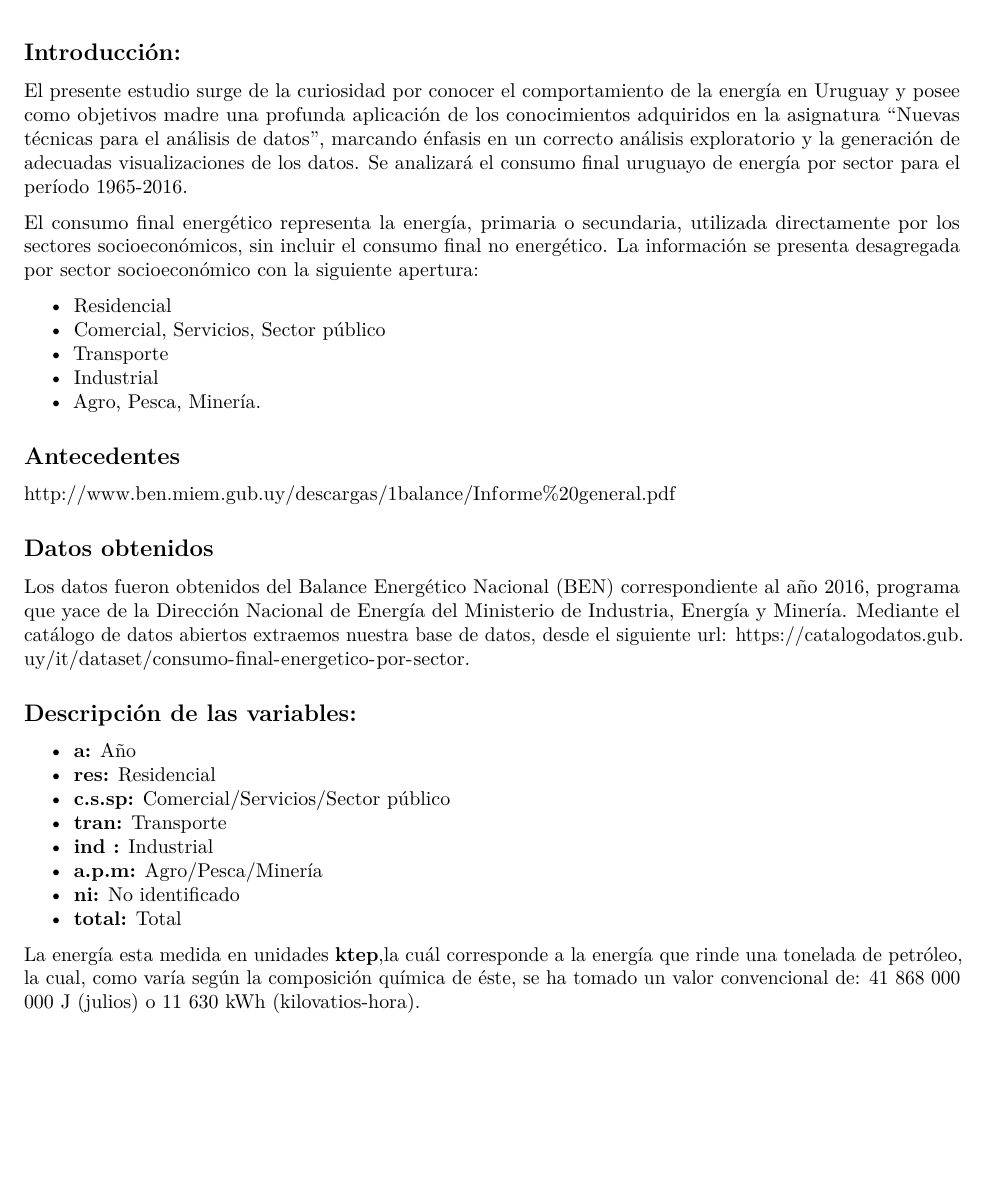
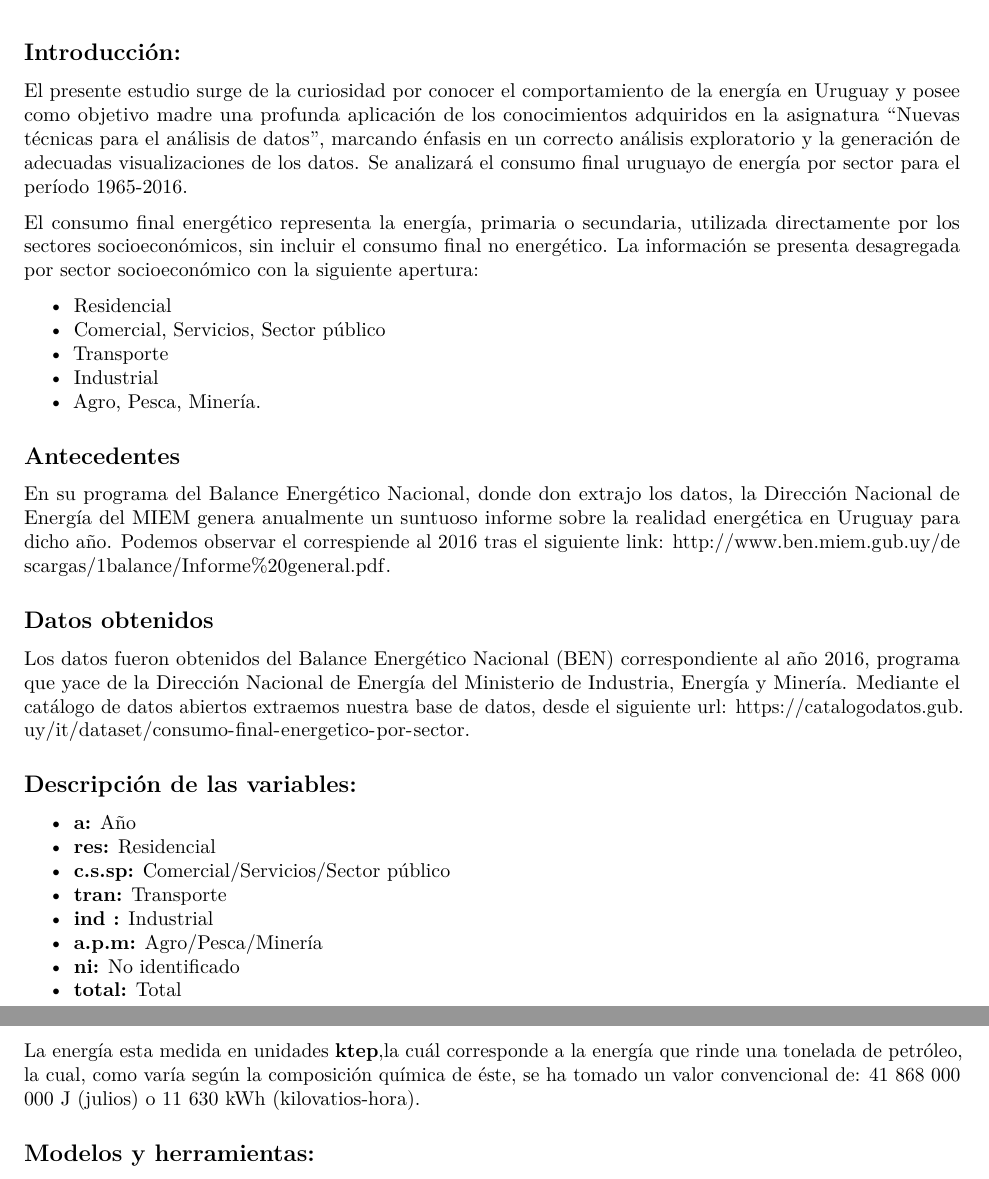
Before and after one commit to matiasmartinmartinez/Energia_Uruguay-1965-2016, an R Markdown document (Trabajo Final.Rmd): part of the page before the commit and two parts of pages 1 and 2 of 2 after it, the two joined at a grey line, cut so that both start at the same text, the shorter picture padded with empty space. Rendered offline with R 4.5, knitr and Pandoc, then LaTeX, with nearby package versions.

Commit message:
Introducción

```diff
--- a/Trabajo Final.Rmd
+++ b/Trabajo Final.Rmd
@@ -11,7 +11,7 @@ knitr::opts_chunk$set(echo = TRUE)
 
 ## Introducción:
 
-El presente estudio surge de la curiosidad por conocer el comportamiento de la energía en Uruguay y posee como objetivos madre una profunda aplicación de los conocimientos adquiridos en la asignatura "Nuevas técnicas para el análisis de datos", marcando énfasis en un correcto análisis exploratorio y la generación de adecuadas visualizaciones de los datos.
+El presente estudio surge de la curiosidad por conocer el comportamiento de la energía en Uruguay y posee como objetivo madre una profunda aplicación de los conocimientos adquiridos en la asignatura "Nuevas técnicas para el análisis de datos", marcando énfasis en un correcto análisis exploratorio y la generación de adecuadas visualizaciones de los datos.
 Se analizará  el consumo final uruguayo de energía por sector para el período 1965-2016.
 
 
@@ -25,12 +25,11 @@ El consumo final energético representa la energía, primaria o secundaria, util
 
 ## Antecedentes
 
-http://www.ben.miem.gub.uy/descargas/1balance/Informe%20general.pdf
+En su programa del Balance Energético Nacional, donde don extrajo los datos, la Dirección Nacional de Energía del MIEM genera anualmente un suntuoso informe sobre la realidad energética en Uruguay para dicho año. Podemos observar el correspiende al 2016 tras el siguiente link: http://www.ben.miem.gub.uy/descargas/1balance/Informe%20general.pdf.
 
 ## Datos obtenidos
 Los datos fueron obtenidos del Balance Energético Nacional (BEN) correspondiente al año 2016, programa que yace de la Dirección Nacional de Energía del Ministerio de Industria, Energía y Minería.
 Mediante el catálogo de datos abiertos extraemos nuestra base de datos, desde el siguiente url: https://catalogodatos.gub.uy/it/dataset/consumo-final-energetico-por-sector.
-
 
 ## Descripción de las variables:
 
@@ -44,3 +43,5 @@ Mediante el catálogo de datos abiertos extraemos nuestra base de datos, desde e
 - **total:** Total
 
 La energía esta medida en unidades **ktep**,la cuál corresponde a la energía que rinde una tonelada de petróleo, la cual, como varía según la composición química de éste, se ha tomado un valor convencional de: 41 868 000 000 J (julios)  o 11 630 kWh (kilovatios-hora).
+
+## Modelos y herramientas:
```
